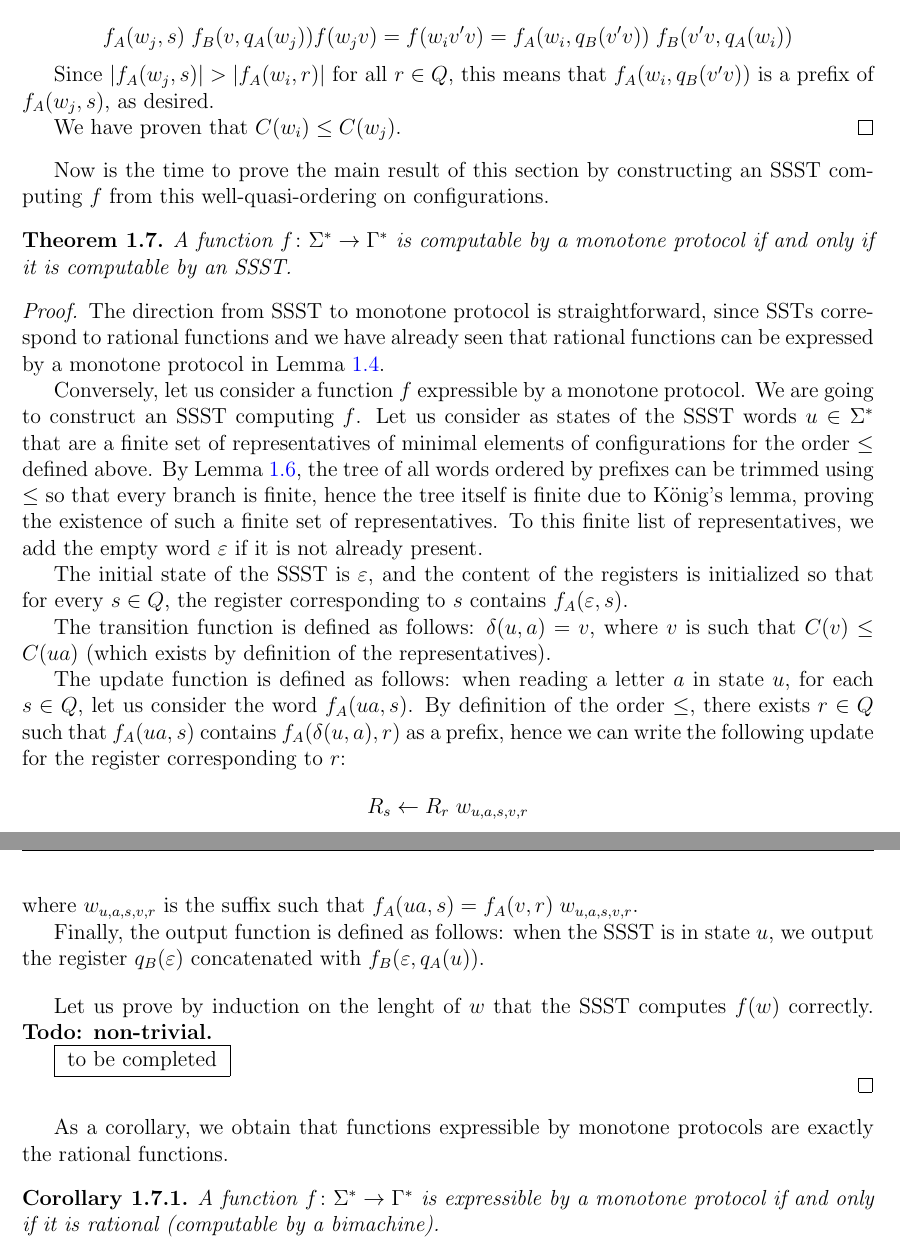
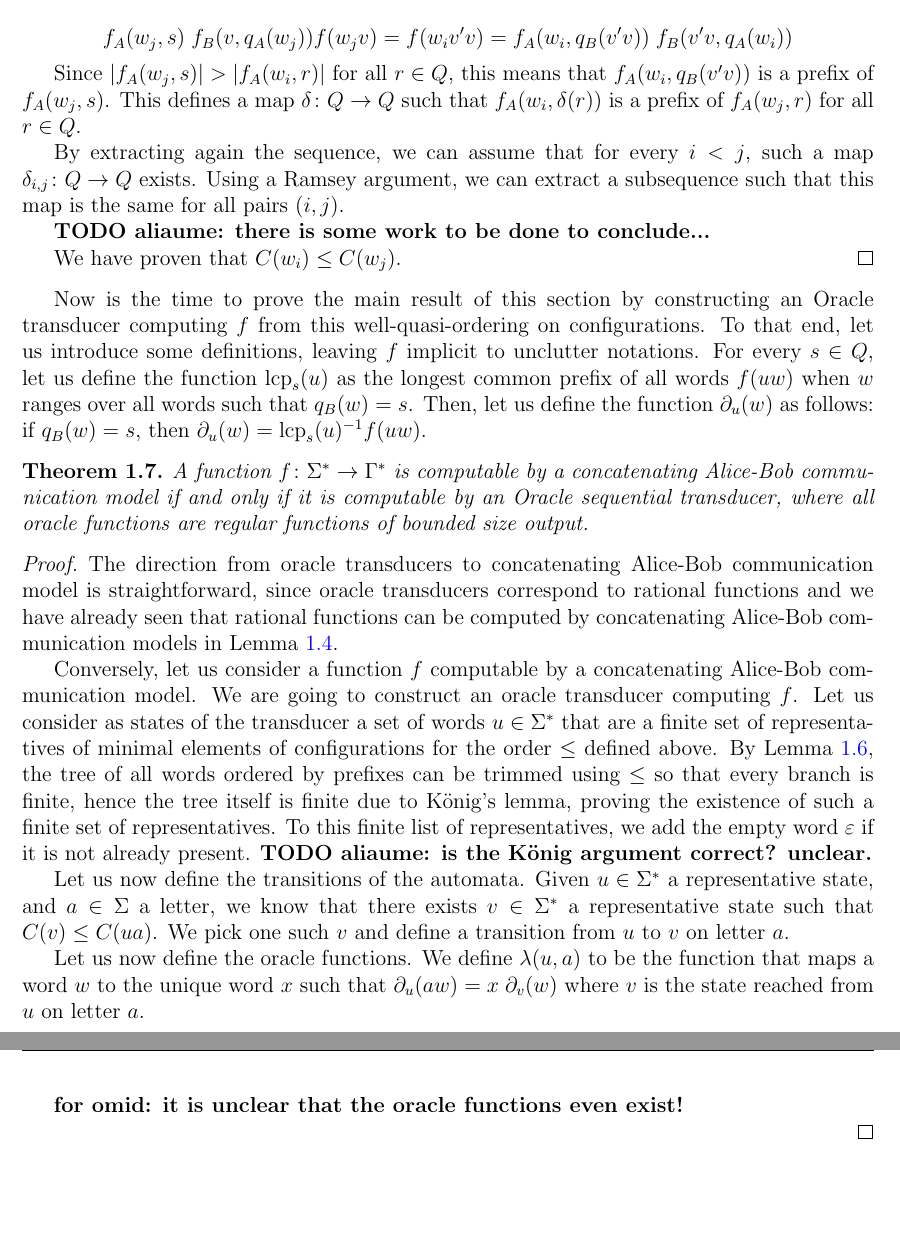
Before and after one commit to bojanczyk/bob-alice, a LaTeX document (AB ToolBox/main.tex, which reads AB ToolBox/monotone_protocols.tex): two parts of pages 9 and 10 of 10, joined at a grey line, cut so that both start at the same text, the shorter picture padded with empty space. Compiled offline with pdfLaTeX.

Commit message:
fix: new ideas for omid

```diff
--- a/AB ToolBox/monotone_protocols.tex
+++ b/AB ToolBox/monotone_protocols.tex
@@ -158,82 +147,75 @@ $f_A(u, s)$ from the configuration $C(u)$.
     = f_A(w_i, q_B(v' v)) \; f_B(v' v, q_A(w_i))
   \end{equation*}
 
-  Since $|f_A(w_j, s)| > |f_A(w_i, r)|$ for all $r \in Q$,
-  this means that $f_A(w_i, q_B(v' v))$ is a prefix of $f_A(w_j, s)$,
-  as desired.
+  Since $|f_A(w_j, s)| > |f_A(w_i, r)|$ for all $r \in Q$, this means that
+  $f_A(w_i, q_B(v' v))$ is a prefix of $f_A(w_j, s)$. This defines a map
+  $\delta \colon Q \to Q$ such that $f_A(w_i, \delta(r))$ is a prefix of
+  $f_A(w_j, r)$ for all $r \in Q$.
+
+  By extracting again the sequence, we can assume that for
+  every $i < j$, such a map $\delta_{i,j} \colon Q \to Q$ exists.
+  Using a Ramsey argument, we can extract a subsequence
+  such that this map is the same for all pairs $(i,j)$.
+
+  \textbf{TODO aliaume: there is some work to be done to conclude...}
 
   We have proven that $C(w_i) \leq C(w_j)$.
 \end{proof}
 
+\newcommand{\lcpbob}[1]{\operatorname{lcp}_{#1}}
+\newcommand{\derivbob}[1]{\partial_{#1}}
+
+
 
 Now is the time to prove the main result of this section by constructing an
-SSST computing $f$ from this well-quasi-ordering on configurations.
+Oracle transducer computing $f$ from this well-quasi-ordering on
+configurations. To that end, let us introduce some definitions, leaving $f$ implicit
+to unclutter notations. For every $s
+\in Q$, let us define the function $\lcpbob{s}(u)$ as the longest common prefix
+of all words $f(uw)$ when $w$ ranges over all words such that $q_B(w) = s$.
+Then, let us define the function $\derivbob{u}(w)$ as follows: if $q_B(w) = s$,
+then $\derivbob{u}(w) = \lcpbob{s}(u)^{-1} f(uw)$.
+
 
 \begin{theorem}
 
   A function $f \colon \Sigma^* \to \Gamma^*$
-  is computable by a monotone protocol
-  if and only if it is computable by an SSST.
-
+  is computable by a concatenating Alice-Bob communication model
+  if and only if it is computable by an Oracle sequential transducer,
+  where all oracle functions are regular functions of
+  bounded size output.
 \end{theorem}
 \begin{proof}
-  The direction from SSST to monotone protocol is straightforward, since SSTs correspond to rational functions
-  and we have already seen that rational functions can be expressed by a monotone protocol in Lemma~\ref{lem:concat-ab-rational}.
+  The direction from oracle transducers to concatenating Alice-Bob communication model is
+  straightforward, since oracle transducers correspond to rational functions
+  and we have already seen that rational functions can be computed
+  by concatenating Alice-Bob communication models in
+  Lemma~\ref{lem:concat-ab-rational}.
 
 
-  Conversely, let us consider a function $f$ expressible by a monotone protocol. We are going to construct an SSST computing
-  $f$. Let us consider as states of the SSST words $u\in \Sigma^*$ that are a
-  finite set of representatives of minimal elements of configurations for the
-  order $\leq$ defined above. By Lemma~\ref{lem:pref-wqo}, the tree of all
-  words ordered by prefixes can be trimmed using $\leq$ so that every branch is
-  finite, hence the tree itself is finite due to K\"onig's lemma, proving the
-  existence of such a finite set of representatives. To this finite list of
-  representatives, we add the empty word $\varepsilon$ if it is not already
-  present.
+  Conversely, let us consider a function $f$ computable by a concatenating
+  Alice-Bob communication model. We are going to construct an oracle transducer
+  computing $f$. Let us consider as states of the transducer a set of words
+  $u\in \Sigma^*$ that are a finite set of representatives of minimal elements
+  of configurations for the order $\leq$ defined above. By
+  Lemma~\ref{lem:pref-wqo}, the tree of all words ordered by prefixes can be
+  trimmed using $\leq$ so that every branch is finite, hence the tree itself is
+  finite due to K\"onig's lemma, proving the existence of such a finite set of
+  representatives. To this finite list of representatives, we add the empty
+  word $\varepsilon$ if it is not already present. \textbf{TODO aliaume: is the König
+  argument correct? unclear.}
 
-  The initial state of the SSST is $\varepsilon$, and the content of the
-  registers is initialized so that for every $s \in Q$, the register
-  corresponding to $s$ contains $f_A(\varepsilon, s)$.
+  Let us now define the transitions of the automata. Given $u \in \Sigma^*$ a
+  representative state, and $a \in \Sigma$ a letter, we know that there exists
+  $v \in \Sigma^*$ a representative state such that $C(v) \leq C(u a)$. We pick
+  one such $v$ and define a transition from $u$ to $v$ on letter $a$.
 
-  The transition function is defined as follows: $\delta(u, a) = v$, where $v$
-  is such that $C(v) \leq C(u a)$ (which exists by definition of the
-  representatives).
+  Let us now define the oracle functions. We define $\lambda(u,a)$ to be the
+  function that maps a word $w$ to the unique word $x$ such that
+  $\derivbob{u}(aw) = x \; \derivbob{v}(w)$ where $v$ is the state reached from
+  $u$ on letter $a$.
 
-  The update function is defined as follows: when reading a letter $a$ in
-  state $u$, for each $s \in Q$, let us consider the word
-  $f_A(u a, s)$. By definition of the order $\leq$, there exists $r \in Q$ such that
-  $f_A(u a, s)$ contains $f_A(\delta(u,a), r)$ as a prefix, hence
-  we can write the following update for the register corresponding to $r$:
-  \begin{equation*}
-    R_s \leftarrow R_r \; w_{u,a,s,v,r}
-  \end{equation*}
-  where $w_{u,a,s,v,r}$ is the suffix such that
-  $f_A(ua, s) = f_A(v, r) \; w_{u,a,s,v,r}$.
-
-  Finally, the output function is defined as follows: when the SSST is in state
-  $u$, we output the register $q_B(\varepsilon)$ concatenated with
-  $f_B(\varepsilon, q_A(u))$.
-
-  \medskip
-
-  \medskip
-
-  Let us prove by induction on the lenght of $w$ that the SSST computes $f(w)$
-  correctly. \textbf{Todo: non-trivial.}
-
-  \fbox{
-  to be completed
-  }
-
+  \textbf{for omid: it is unclear that
+    the oracle functions even exist!}
 
 \end{proof}
-
-
-As a corollary, we obtain that functions expressible by monotone protocols are exactly the rational functions.
-
-\begin{corollary}
-
-  A function $f \colon \Sigma^* \to \Gamma^*$
-  is expressible by a monotone protocol
-  if and only if it is rational (computable by a bimachine).
-\end{corollary}
```
Also changed, not shown: AB ToolBox/monotone_protocols.tex (87 more changed lines).
